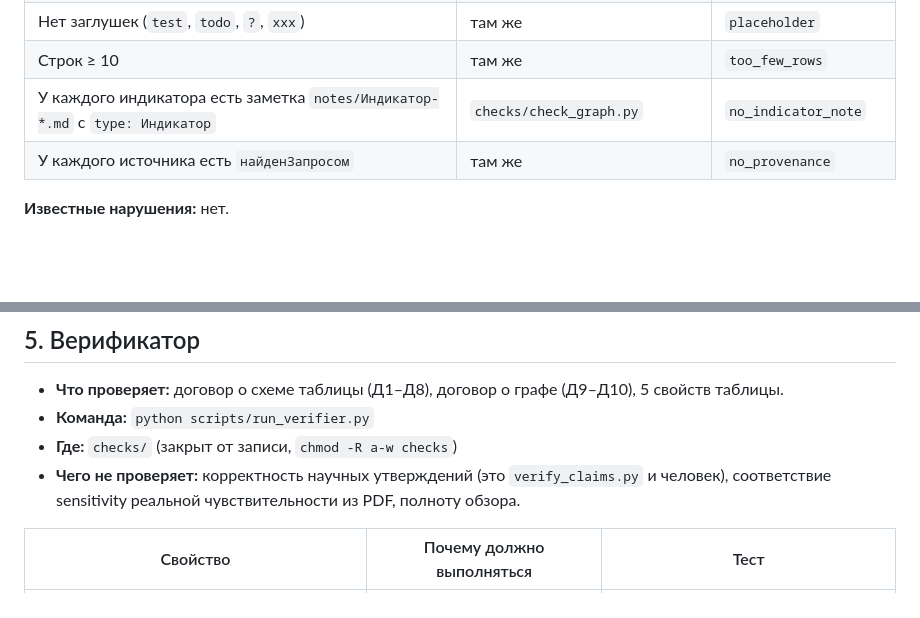
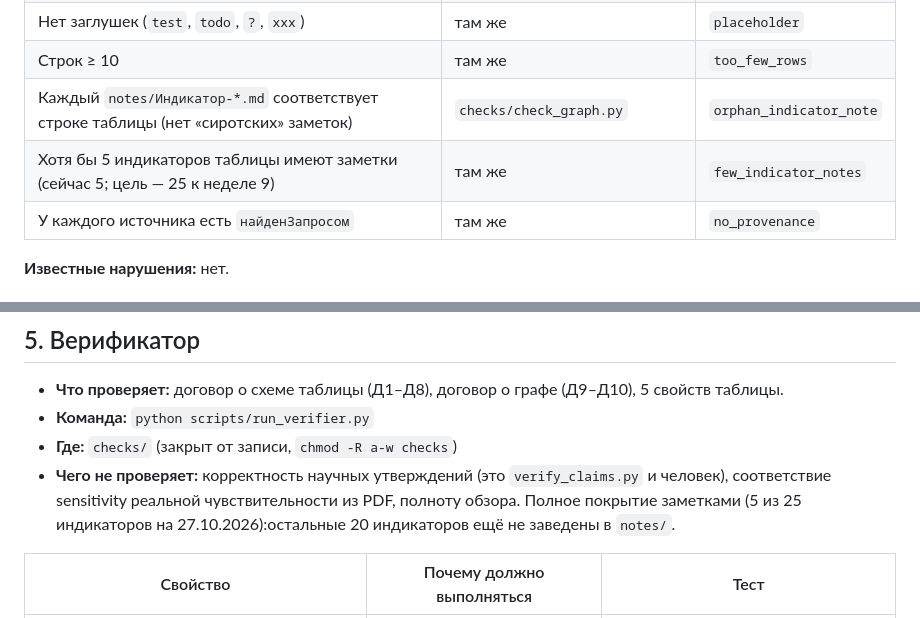
Before and after one commit to mrchekin/project_mr, a Markdown page: METHOD.md, 2 parts joined by grey strips. Drawn GitHub-style; blank space fills up the shorter version.

Commit message:
METHOD: уточнение Д9 до реалистичного (5/25 индикаторов с заметками)

```diff
--- a/METHOD.md
+++ b/METHOD.md
@@ -47,7 +47,8 @@
 | Для `.pdf` `source_page` — целое 1..999 | там же | `bad_page` |
 | Нет заглушек (`test`, `todo`, `?`, `xxx`) | там же | `placeholder` |
 | Строк ≥ 10 | там же | `too_few_rows` |
-| У каждого индикатора есть заметка `notes/Индикатор-*.md` с `type: Индикатор` | `checks/check_graph.py` | `no_indicator_note` |
+| Каждый `notes/Индикатор-*.md` соответствует строке таблицы (нет «сиротских» заметок) | `checks/check_graph.py` | `orphan_indicator_note` |
+| Хотя бы 5 индикаторов таблицы имеют заметки (сейчас 5; цель — 25 к неделе 9) | там же | `few_indicator_notes` |
 | У каждого источника есть `найденЗапросом` | там же | `no_provenance` |
 
 **Известные нарушения:** нет.
@@ -64,7 +65,7 @@
 - **Что проверяет:** договор о схеме таблицы (Д1–Д8), договор о графе (Д9–Д10), 5 свойств таблицы.
 - **Команда:** `python scripts/run_verifier.py`
 - **Где:** `checks/` (закрыт от записи, `chmod -R a-w checks`)
-- **Чего не проверяет:** корректность научных утверждений (это `verify_claims.py` и человек), соответствие sensitivity реальной чувствительности из PDF, полноту обзора.
+- **Чего не проверяет:** корректность научных утверждений (это `verify_claims.py` и человек), соответствие sensitivity реальной чувствительности из PDF, полноту обзора.  Полное покрытие заметками (5 из 25 индикаторов на 27.10.2026):остальные 20 индикаторов ещё не заведены в `notes/`.
 
 | Свойство | Почему должно выполняться | Тест |
 |---|---|---|
```
